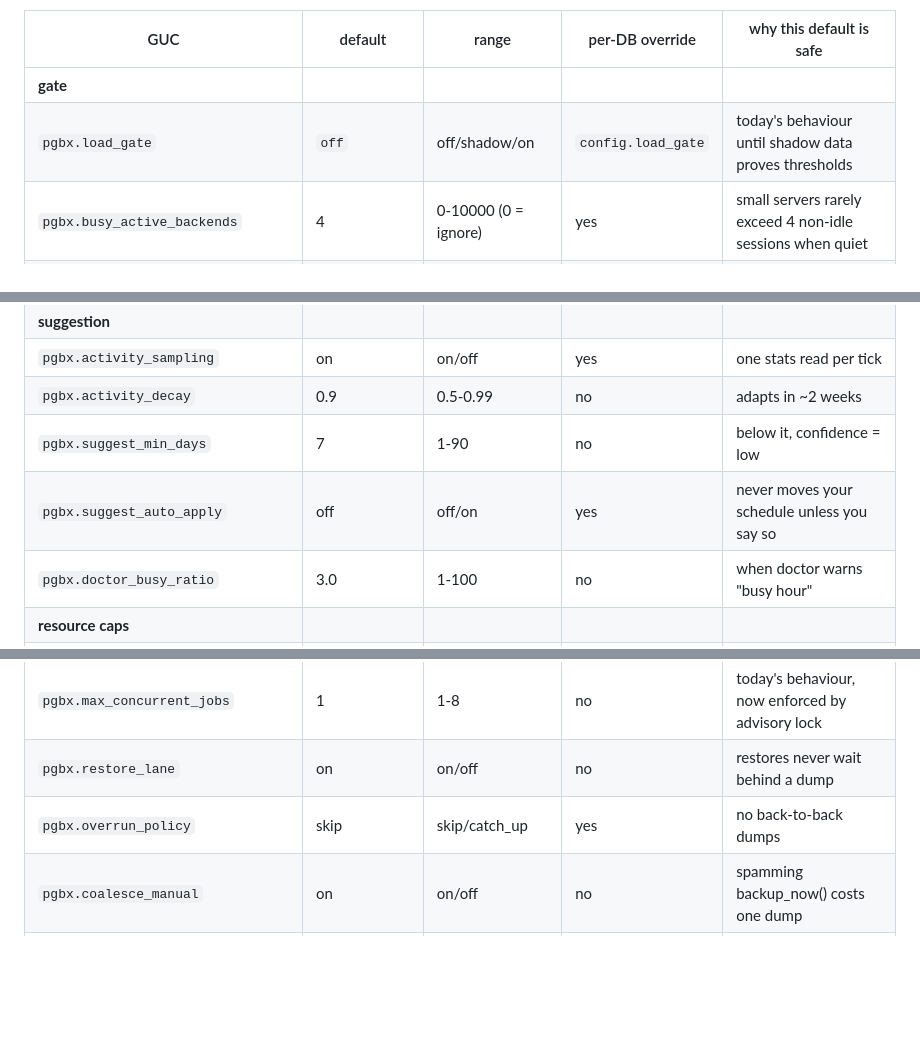
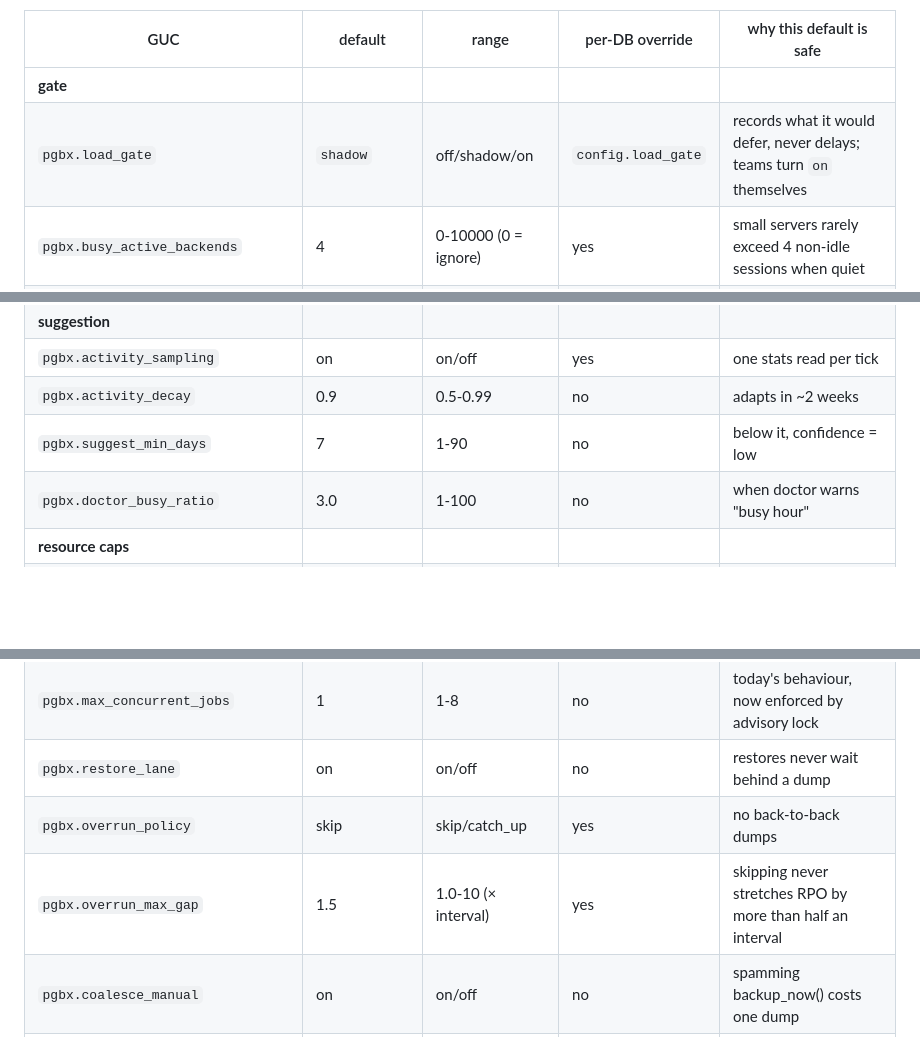
Before and after one commit to deemwar-products/pgbx, a Markdown page: docs/adr/0001-load-aware-backups.md, 3 parts joined by grey strips. GitHub-like rendering; blank space fills up the shorter version.

```diff
--- a/docs/adr/0001-load-aware-backups.md
+++ b/docs/adr/0001-load-aware-backups.md
@@ -155,7 +161,7 @@ the server value is a ceiling where noted.
 | GUC | default | range | per-DB override | why this default is safe |
 |---|---|---|---|---|
 | **gate** | | | | |
-| `pgbx.load_gate` | `off` | off/shadow/on | `config.load_gate` | today's behaviour until shadow data proves thresholds |
+| `pgbx.load_gate` | `shadow` | off/shadow/on | `config.load_gate` | records what it would defer, never delays; teams turn `on` themselves |
 | `pgbx.busy_active_backends` | 4 | 0-10000 (0 = ignore) | yes | small servers rarely exceed 4 non-idle sessions when quiet |
 | `pgbx.busy_tps` | 200 | 0-10^7 (0 = ignore) | yes | |
 | `pgbx.busy_long_xact` | 30s | 0-1h (0 = ignore) | no | don't stack on a migration |
@@ -169,7 +175,6 @@ the server value is a ceiling where noted.
 | `pgbx.activity_sampling` | on | on/off | yes | one stats read per tick |
 | `pgbx.activity_decay` | 0.9 | 0.5-0.99 | no | adapts in ~2 weeks |
 | `pgbx.suggest_min_days` | 7 | 1-90 | no | below it, confidence = low |
-| `pgbx.suggest_auto_apply` | off | off/on | yes | never moves your schedule unless you say so |
 | `pgbx.doctor_busy_ratio` | 3.0 | 1-100 | no | when doctor warns "busy hour" |
 | **resource caps** | | | | |
 | `pgbx.job_nice` | 10 | 0-19 | no | lower than the app, never higher |
@@ -177,6 +182,7 @@ the server value is a ceiling where noted.
 | `pgbx.max_concurrent_jobs` | 1 | 1-8 | no | today's behaviour, now enforced by advisory lock |
 | `pgbx.restore_lane` | on | on/off | no | restores never wait behind a dump |
 | `pgbx.overrun_policy` | skip | skip/catch_up | yes | no back-to-back dumps |
+| `pgbx.overrun_max_gap` | 1.5 | 1.0-10 (× interval) | yes | skipping never stretches RPO by more than half an interval |
 | `pgbx.coalesce_manual` | on | on/off | no | spamming backup_now() costs one dump |
 | `pgbx.dump_compression` | `auto` (exists) | | no | |
 | `pgbx.dump_compression_busy` | `zstd:1` / gzip 1 | | no | cheaper when forced under load |
```
Also changed, not shown: other parts of docs/adr/0001-load-aware-backups.md (+13 -7 lines), docs/adr/0001-plan.md (+10 -10 lines).
